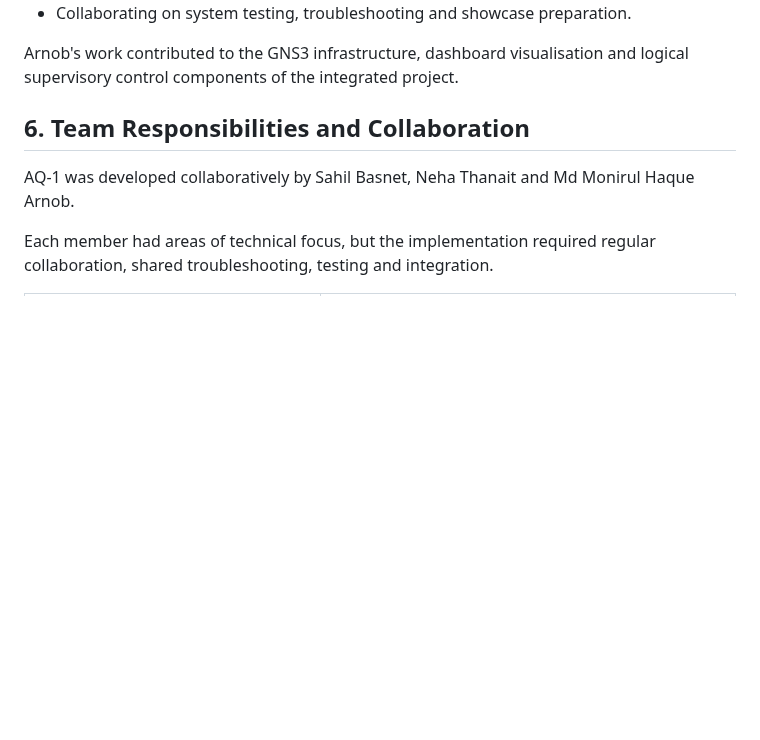
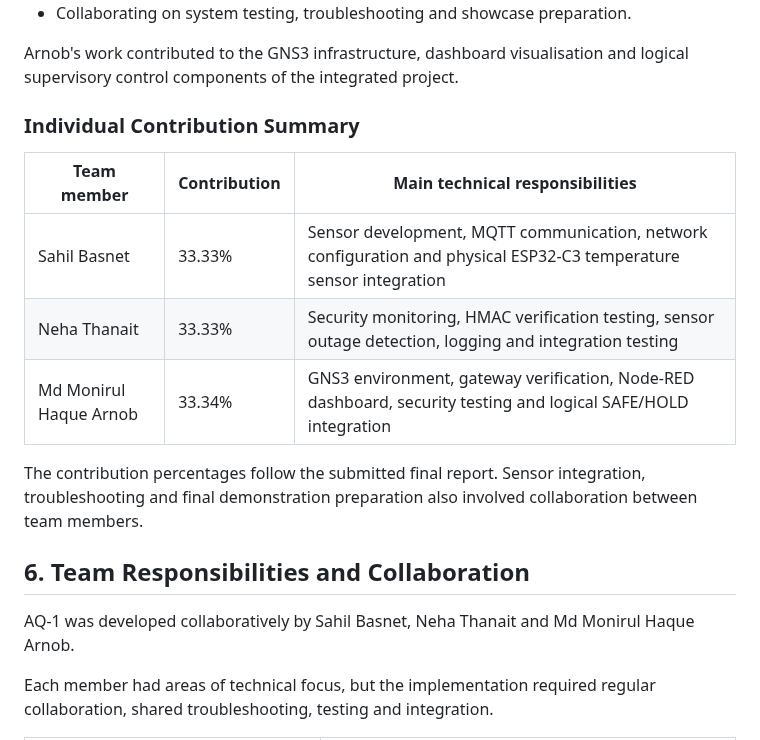
Before and after one commit to nininehaa/aq1-secure-aquaculture-iot, a Markdown page: docs/team-roles.md, the part around the change. Drawn GitHub-style; blank space fills up the shorter version.

```diff
--- a/docs/team-roles.md
+++ b/docs/team-roles.md
@@ -88,6 +88,16 @@ His areas of involvement included:
 - Collaborating on system testing, troubleshooting and showcase preparation.
 
 Arnob's work contributed to the GNS3 infrastructure, dashboard visualisation and logical supervisory control components of the integrated project.
+
+### Individual Contribution Summary
+
+| Team member | Contribution | Main technical responsibilities |
+|---|---|---|
+| Sahil Basnet | 33.33% | Sensor development, MQTT communication, network configuration and physical ESP32-C3 temperature sensor integration |
+| Neha Thanait | 33.33% | Security monitoring, HMAC verification testing, sensor outage detection, logging and integration testing |
+| Md Monirul Haque Arnob | 33.34% | GNS3 environment, gateway verification, Node-RED dashboard, security testing and logical SAFE/HOLD integration |
+
+The contribution percentages follow the submitted final report. Sensor integration, troubleshooting and final demonstration preparation also involved collaboration between team members.
 
 ## 6. Team Responsibilities and Collaboration
 
```
